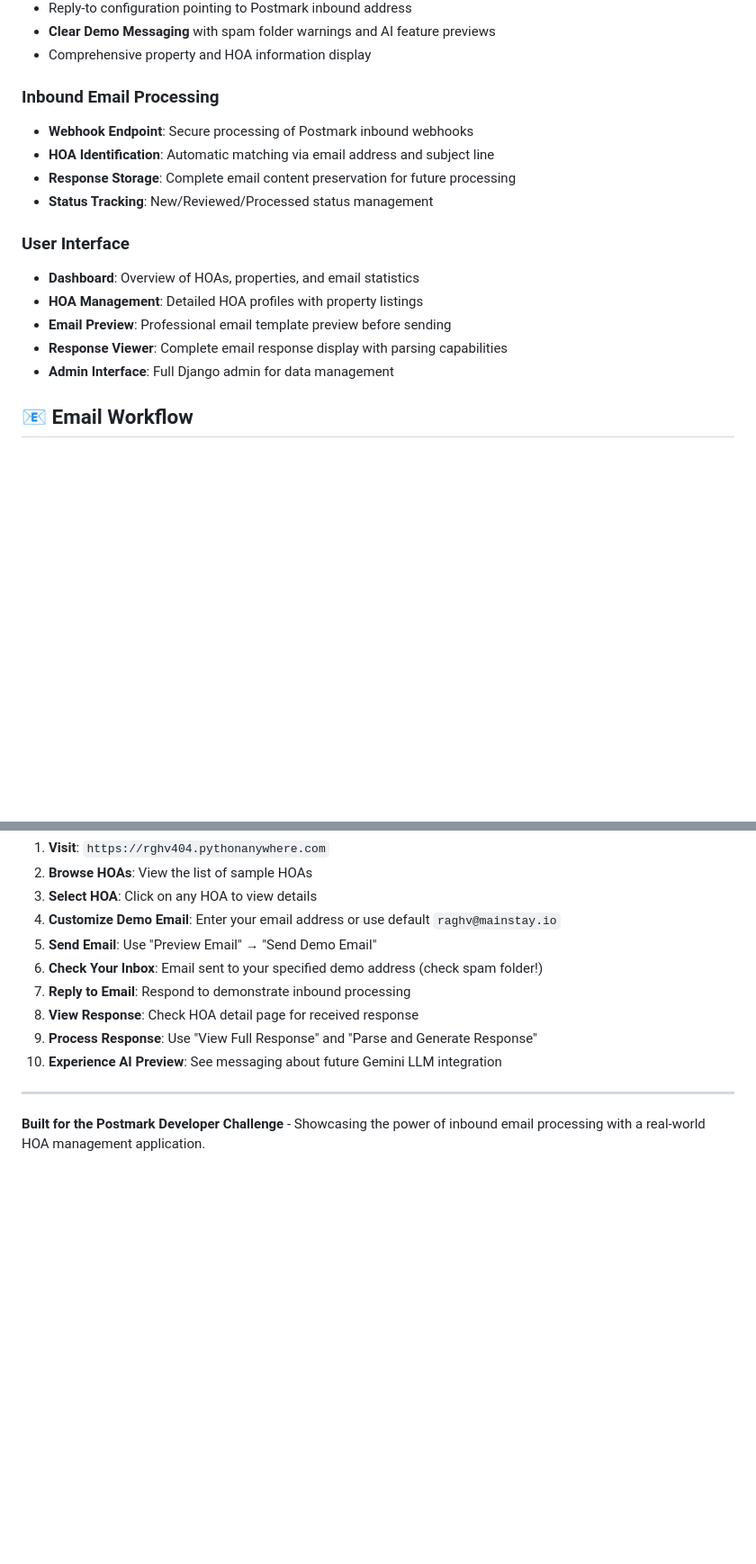
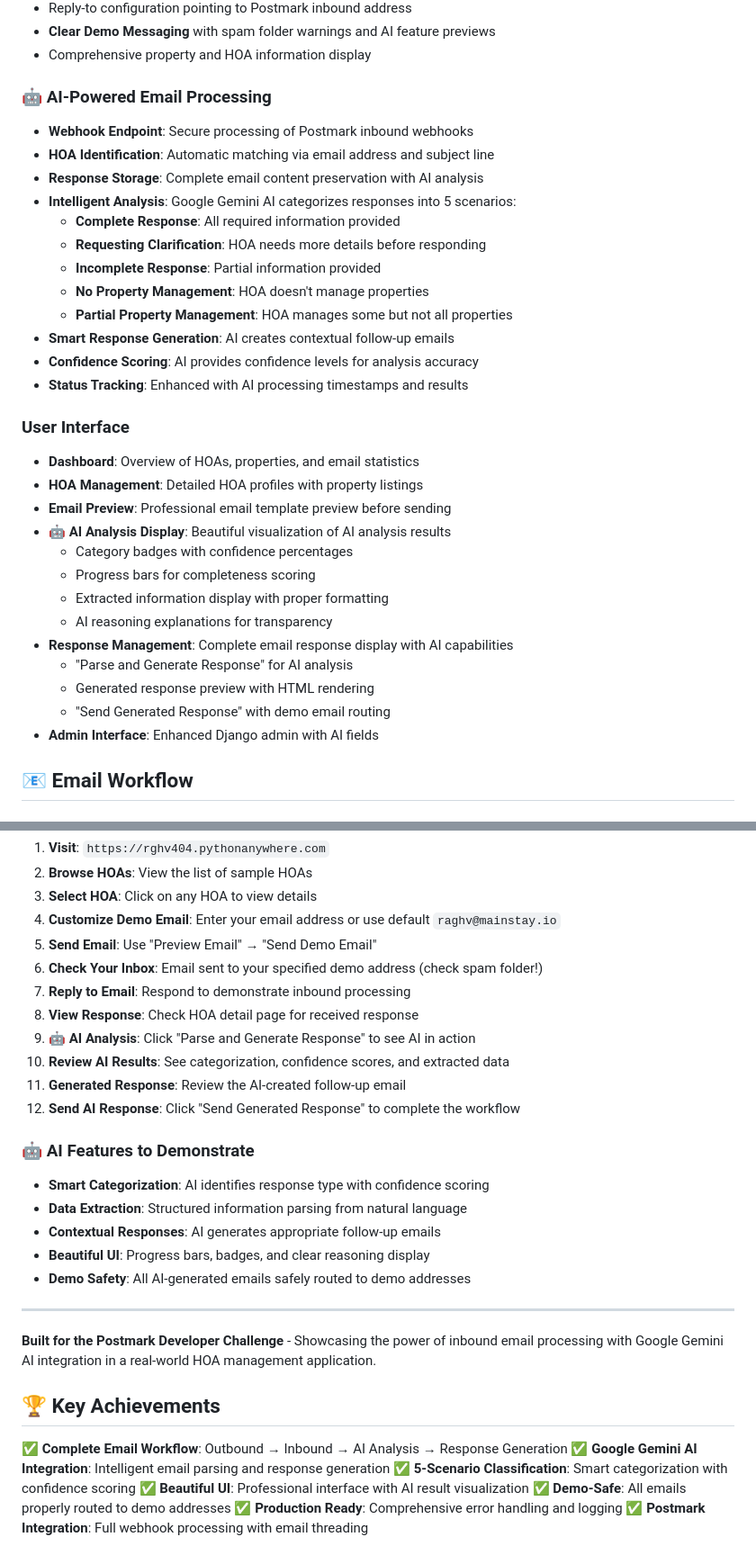
Before and after one commit to rghv404/hoa_email_onboarding, a Markdown page: README.md, 2 parts joined by grey strips. Shown at 90% size. GitHub-like rendering; blank space fills up the shorter version.

Commit message:
update_readme

```diff
--- a/README.md
+++ b/README.md
@@ -27,18 +29,34 @@ A comprehensive HOA (Homeowners Association) email onboarding system that showca
 - **Clear Demo Messaging** with spam folder warnings and AI feature previews
 - Comprehensive property and HOA information display
 
-### **Inbound Email Processing**
+### **🤖 AI-Powered Email Processing**
 - **Webhook Endpoint**: Secure processing of Postmark inbound webhooks
 - **HOA Identification**: Automatic matching via email address and subject line
-- **Response Storage**: Complete email content preservation for future processing
-- **Status Tracking**: New/Reviewed/Processed status management
+- **Response Storage**: Complete email content preservation with AI analysis
+- **Intelligent Analysis**: Google Gemini AI categorizes responses into 5 scenarios:
+  - **Complete Response**: All required information provided
+  - **Requesting Clarification**: HOA needs more details before responding
+  - **Incomplete Response**: Partial information provided
+  - **No Property Management**: HOA doesn't manage properties
+  - **Partial Property Management**: HOA manages some but not all properties
+- **Smart Response Generation**: AI creates contextual follow-up emails
+- **Confidence Scoring**: AI provides confidence levels for analysis accuracy
+- **Status Tracking**: Enhanced with AI processing timestamps and results
 
 ### **User Interface**
 - **Dashboard**: Overview of HOAs, properties, and email statistics
 - **HOA Management**: Detailed HOA profiles with property listings
 - **Email Preview**: Professional email template preview before sending
-- **Response Viewer**: Complete email response display with parsing capabilities
-- **Admin Interface**: Full Django admin for data management
+- **🤖 AI Analysis Display**: Beautiful visualization of AI analysis results
+  - Category badges with confidence percentages
+  - Progress bars for completeness scoring
+  - Extracted information display with proper formatting
+  - AI reasoning explanations for transparency
+- **Response Management**: Complete email response display with AI capabilities
+  - "Parse and Generate Response" for AI analysis
+  - Generated response preview with HTML rendering
+  - "Send Generated Response" with demo email routing
+- **Admin Interface**: Enhanced Django admin with AI fields
 
 ## 📧 **Email Workflow**
 
@@ -116,9 +147,28 @@ python manage.py runserver
 6. **Check Your Inbox**: Email sent to your specified demo address (check spam folder!)
 7. **Reply to Email**: Respond to demonstrate inbound processing
 8. **View Response**: Check HOA detail page for received response
-9. **Process Response**: Use "View Full Response" and "Parse and Generate Response"
-10. **Experience AI Preview**: See messaging about future Gemini LLM integration
+9. **🤖 AI Analysis**: Click "Parse and Generate Response" to see AI in action
+10. **Review AI Results**: See categorization, confidence scores, and extracted data
+11. **Generated Response**: Review the AI-created follow-up email
+12. **Send AI Response**: Click "Send Generated Response" to complete the workflow
+
+### **🤖 AI Features to Demonstrate**
+- **Smart Categorization**: AI identifies response type with confidence scoring
+- **Data Extraction**: Structured information parsing from natural language
+- **Contextual Responses**: AI generates appropriate follow-up emails
+- **Beautiful UI**: Progress bars, badges, and clear reasoning display
+- **Demo Safety**: All AI-generated emails safely routed to demo addresses
 
 ---
 
-**Built for the Postmark Developer Challenge** - Showcasing the power of inbound email processing with a real-world HOA management application.
+**Built for the Postmark Developer Challenge** - Showcasing the power of inbound email processing with Google Gemini AI integration in a real-world HOA management application.
+
+## 🏆 **Key Achievements**
+
+✅ **Complete Email Workflow**: Outbound → Inbound → AI Analysis → Response Generation
+✅ **Google Gemini AI Integration**: Intelligent email parsing and response generation
+✅ **5-Scenario Classification**: Smart categorization with confidence scoring
+✅ **Beautiful UI**: Professional interface with AI result visualization
+✅ **Demo-Safe**: All emails properly routed to demo addresses
+✅ **Production Ready**: Comprehensive error handling and logging
+✅ **Postmark Integration**: Full webhook processing with email threading
```
Also changed, not shown: other parts of README.md (+26 -11 lines).
